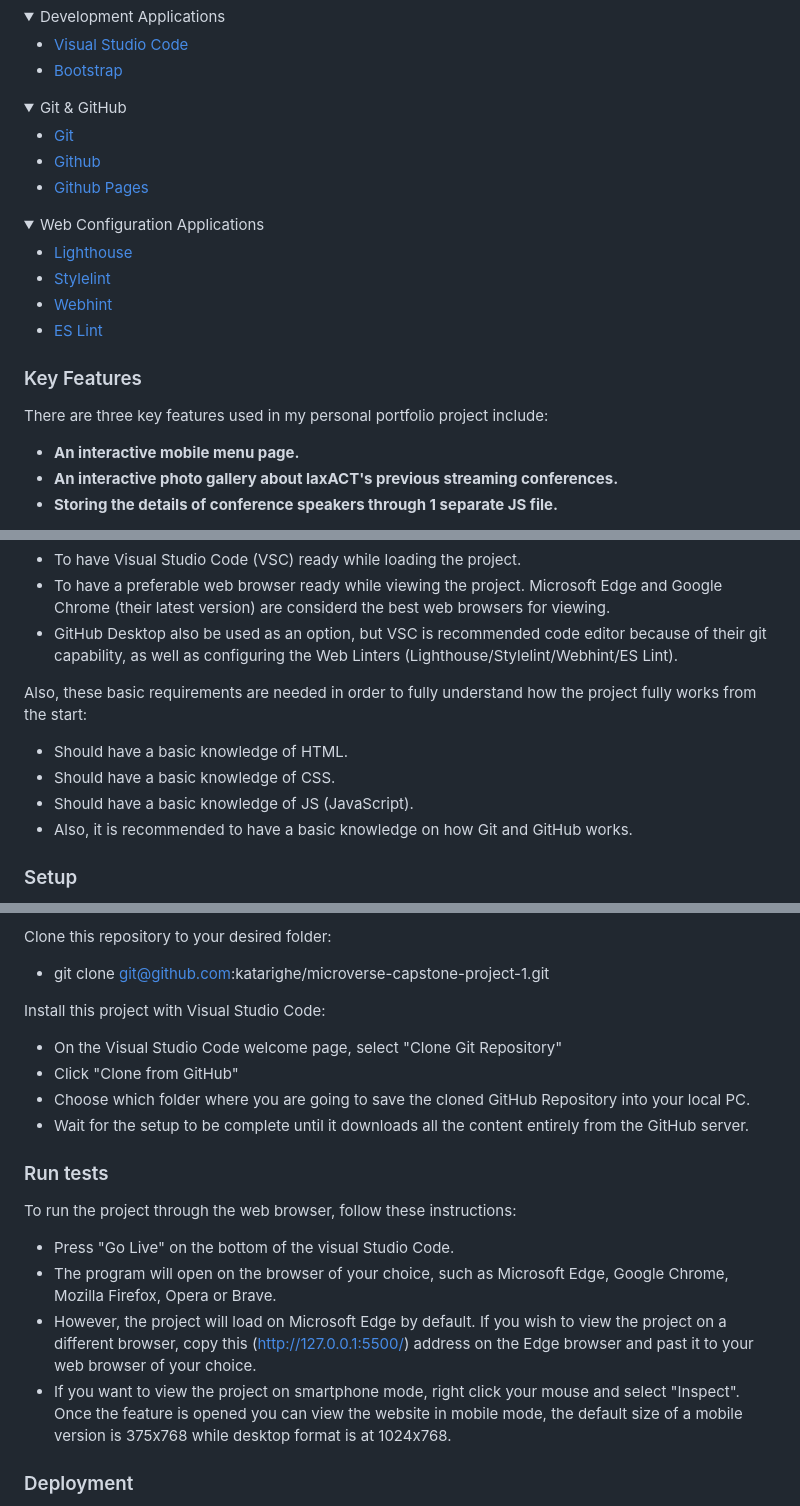
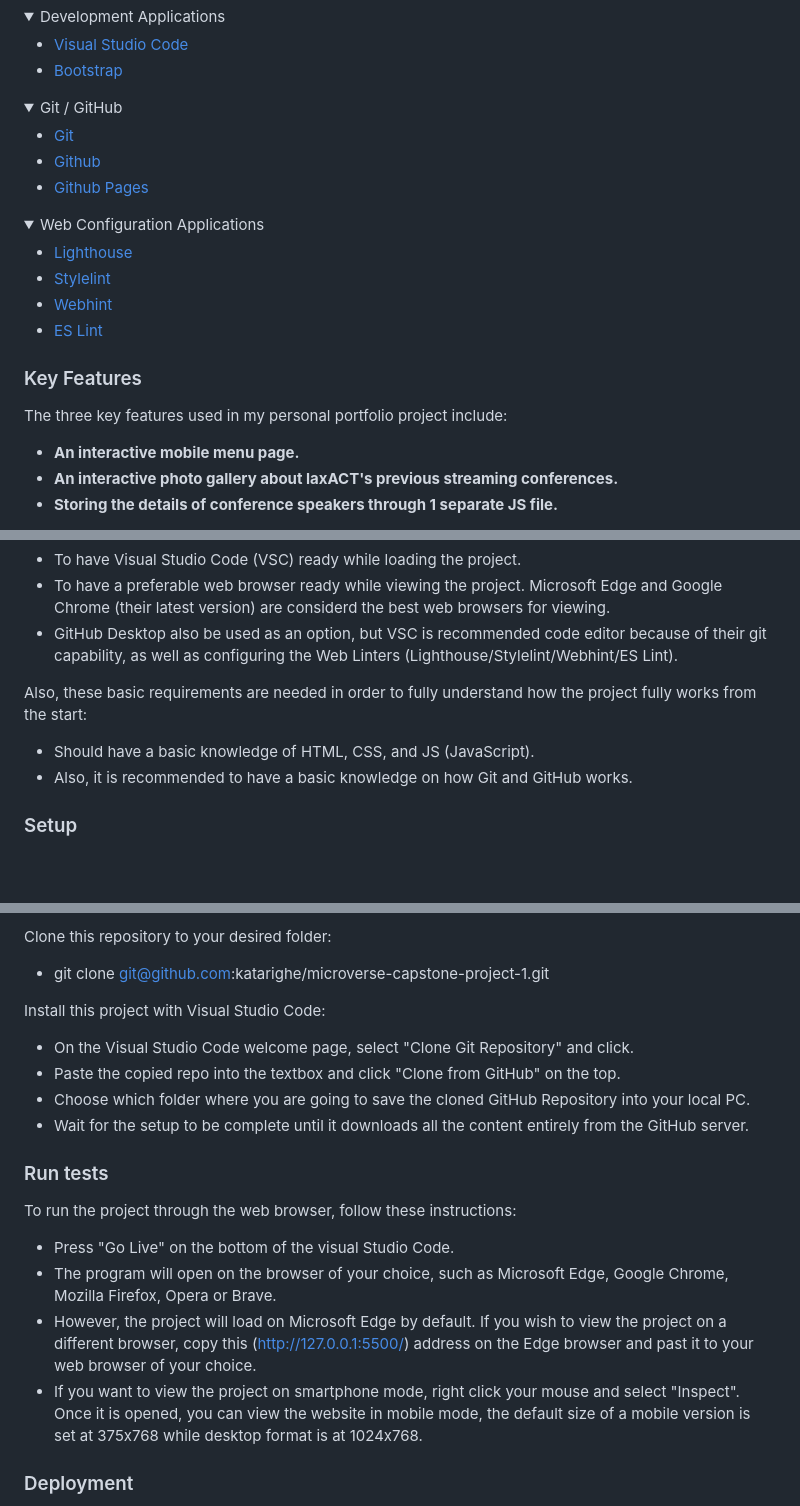
Before and after one commit to katarighe/microverse-capstone-project-1, a Markdown page: README.md, 3 parts joined by grey strips. Rendered like a GitHub page; folded sections open; blank space fills up the shorter version.

Commit message:
Make minor changes on README

```diff
--- a/README.md
+++ b/README.md
@@ -65,7 +65,7 @@ This capstone project is built and configured using the following tools:
 </details>
 
 <details>
-<summary>Git & GitHub</summary>
+<summary>Git / GitHub</summary>
   <ul>
     <li><a href="https://git-scm.com/">Git</a></li>
     <li><a href="https://www.github.com/">Github</a></li>
@@ -86,7 +86,7 @@ This capstone project is built and configured using the following tools:
 <!-- Features -->
 ### Key Features <a name="key-features"></a>
 
-There are three key features used in my personal portfolio project include:
+The three key features used in my personal portfolio project include:
 
 - **An interactive mobile menu page.**
 - **An interactive photo gallery about laxACT's previous streaming conferences.**
@@ -121,9 +121,7 @@ In order to run this project you need:
 
 Also, these basic requirements are needed in order to fully understand how the project fully works from the start:
 
-- Should have a basic knowledge of HTML.
-- Should have a basic knowledge of CSS.
-- Should have a basic knowledge of JS (JavaScript).
+- Should have a basic knowledge of HTML, CSS, and JS (JavaScript).
 - Also, it is recommended to have a basic knowledge on how Git and GitHub works.
 
 ### Setup
@@ -139,8 +137,8 @@ Clone this repository to your desired folder:
 
 Install this project with Visual Studio Code:
 
-- On the Visual Studio Code welcome page, select "Clone Git Repository"
-- Click "Clone from GitHub"
+- On the Visual Studio Code welcome page, select "Clone Git Repository" and click.
+- Paste the copied repo into the textbox and click "Clone from GitHub" on the top.
 - Choose which folder where you are going to save the cloned GitHub Repository into your local PC.
 - Wait for the setup to be complete until it downloads all the content entirely from the GitHub server.
 
@@ -152,8 +150,8 @@ To run the project through the web browser, follow these instructions:
 - The program will open on the browser of your choice, such as Microsoft Edge, Google Chrome, Mozilla Firefox, Opera or Brave.
 - However, the project will load on Microsoft Edge by default. If you wish to view the project on a different browser,
   copy this (http://127.0.0.1:5500/) address on the Edge browser and past it to your web browser of your choice.
-- If you want to view the project on smartphone mode, right click your mouse and select "Inspect". Once the feature is opened
-  you can view the website in mobile mode, the default size of a mobile version is 375x768 while desktop format is at 1024x768.
+- If you want to view the project on smartphone mode, right click your mouse and select "Inspect". Once it is opened, you
+  can view the website in mobile mode, the default size of a mobile version is set at 375x768 while desktop format is at 1024x768.
 
 ### Deployment
 
```
Also changed, not shown: other parts of README.md (+1 -1 lines).
